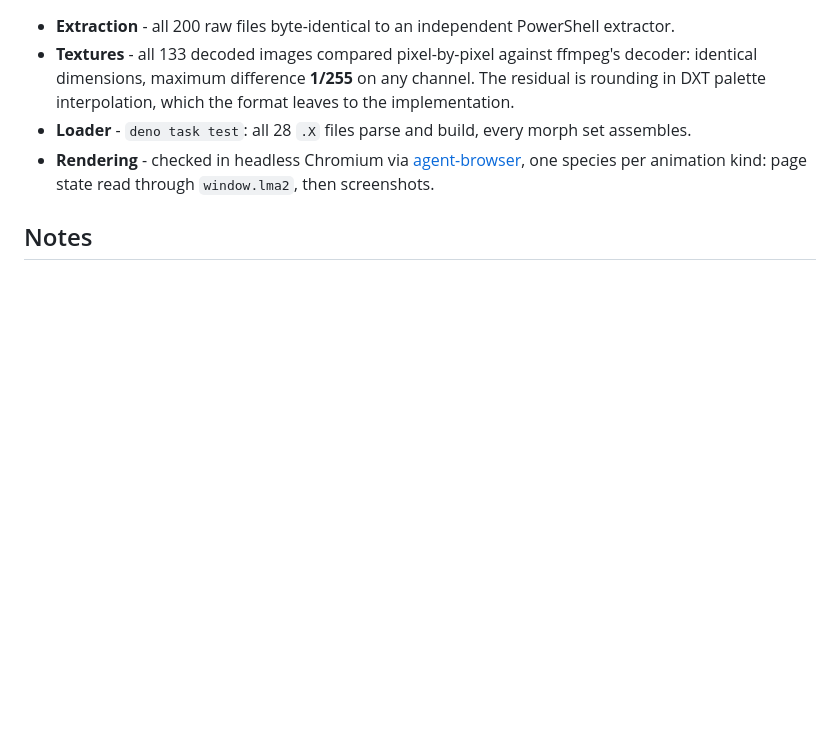
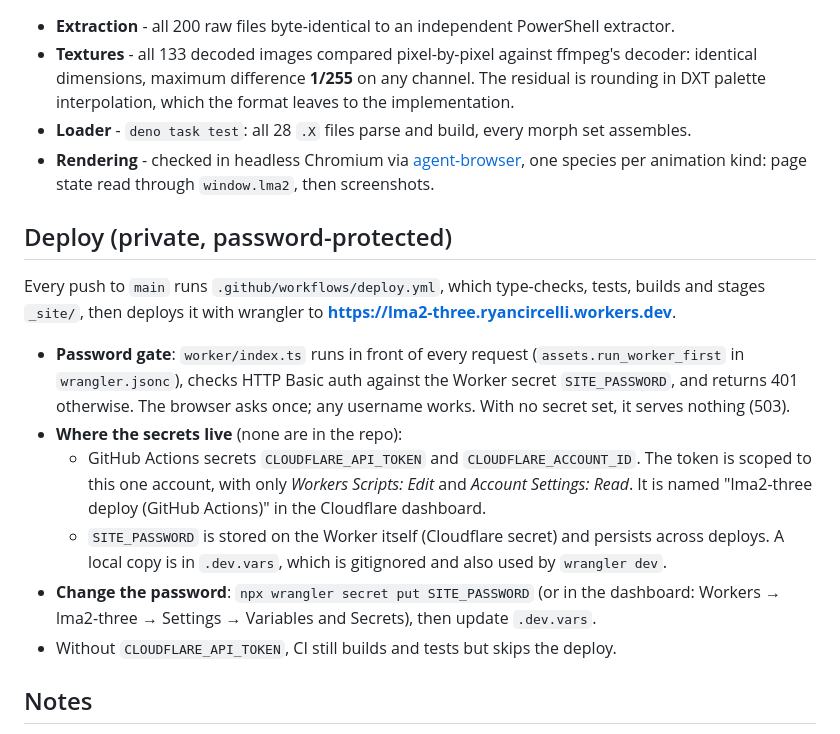
Before and after one commit to ryancircelli/lma2-three, a Markdown page: README.md, the part around the change. Drawn GitHub-style; blank space fills up the shorter version.

Commit message:
README: private deploy and where its secrets live
Co-Authored-By: Claude Opus 5.5 (1M context) <noreply@anthropic.com>

```diff
--- a/README.md
+++ b/README.md
@@ -90,6 +90,22 @@ Two meshes have no triangles and are data, not geometry: `Crab_Path` (25-35 poin
 - **Rendering** - checked in headless Chromium via [agent-browser](https://github.com/vercel-labs/agent-browser), one species per
   animation kind: page state read through `window.lma2`, then screenshots.
 
+## Deploy (private, password-protected)
+
+Every push to `main` runs `.github/workflows/deploy.yml`, which type-checks, tests, builds and stages `_site/`, then deploys it with
+wrangler to **https://lma2-three.ryancircelli.workers.dev**.
+
+- **Password gate**: `worker/index.ts` runs in front of every request (`assets.run_worker_first` in `wrangler.jsonc`), checks HTTP
+  Basic auth against the Worker secret `SITE_PASSWORD`, and returns 401 otherwise. The browser asks once; any username works. With
+  no secret set, it serves nothing (503).
+- **Where the secrets live** (none are in the repo):
+  - GitHub Actions secrets `CLOUDFLARE_API_TOKEN` and `CLOUDFLARE_ACCOUNT_ID`. The token is scoped to this one account, with only
+    *Workers Scripts: Edit* and *Account Settings: Read*. It is named "lma2-three deploy (GitHub Actions)" in the Cloudflare dashboard.
+  - `SITE_PASSWORD` is stored on the Worker itself (Cloudflare secret) and persists across deploys. A local copy is in `.dev.vars`,
+    which is gitignored and also used by `wrangler dev`.
+- **Change the password**: `npx wrangler secret put SITE_PASSWORD` (or in the dashboard: Workers → lma2-three → Settings →
+  Variables and Secrets), then update `.dev.vars`.
+- Without `CLOUDFLARE_API_TOKEN`, CI still builds and tests but skips the deploy.
 ## Notes
 
 - If the install's `COMMON` archive has `data.fat.bak-*` / `data.bin.bak-*` backups, `extract` uses the earliest pair, so the web
```
